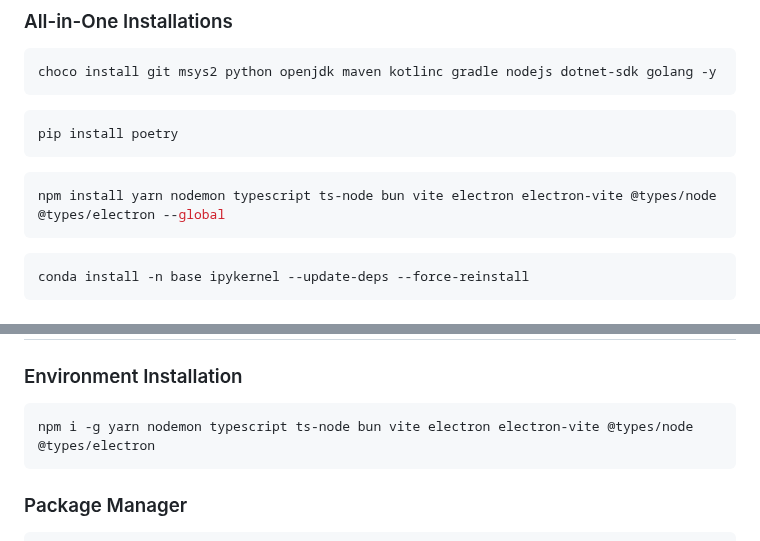
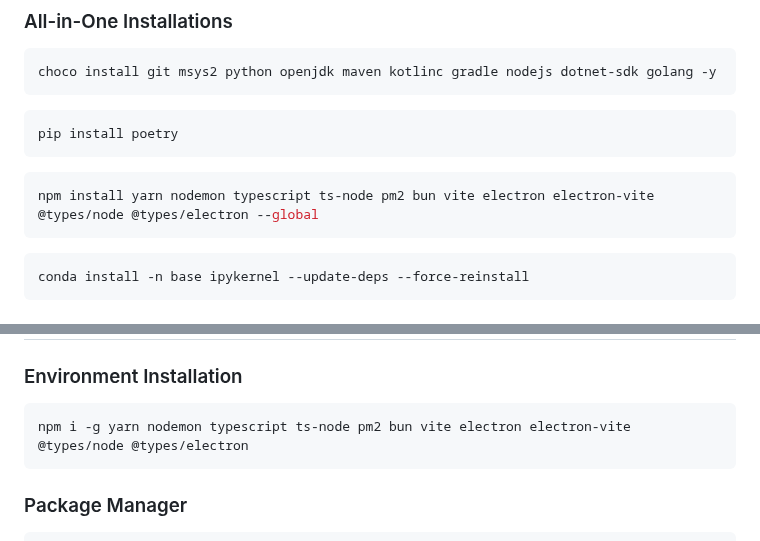
Before and after one commit to jhvissotto/Portfolio, a Markdown page: CLI/README.md, 2 parts joined by grey strips. Drawn GitHub-style.

````diff
--- a/CLI/README.md
+++ b/CLI/README.md
@@ -53,7 +53,7 @@ choco install git msys2 python openjdk maven kotlinc gradle nodejs dotnet-sdk go
 pip install poetry
 ```
 ```sh
-npm install yarn nodemon typescript ts-node bun vite electron electron-vite @types/node @types/electron --global
+npm install yarn nodemon typescript ts-node pm2 bun vite electron electron-vite @types/node @types/electron --global
 ```
 ```sh
 conda install -n base ipykernel --update-deps --force-reinstall
@@ -167,7 +167,7 @@ poetry publish --build
 
 ### Environment Installation
 ```sh
-npm i -g yarn nodemon typescript ts-node bun vite electron electron-vite @types/node @types/electron
+npm i -g yarn nodemon typescript ts-node pm2 bun vite electron electron-vite @types/node @types/electron
 ```
 
 ### Package Manager
````
